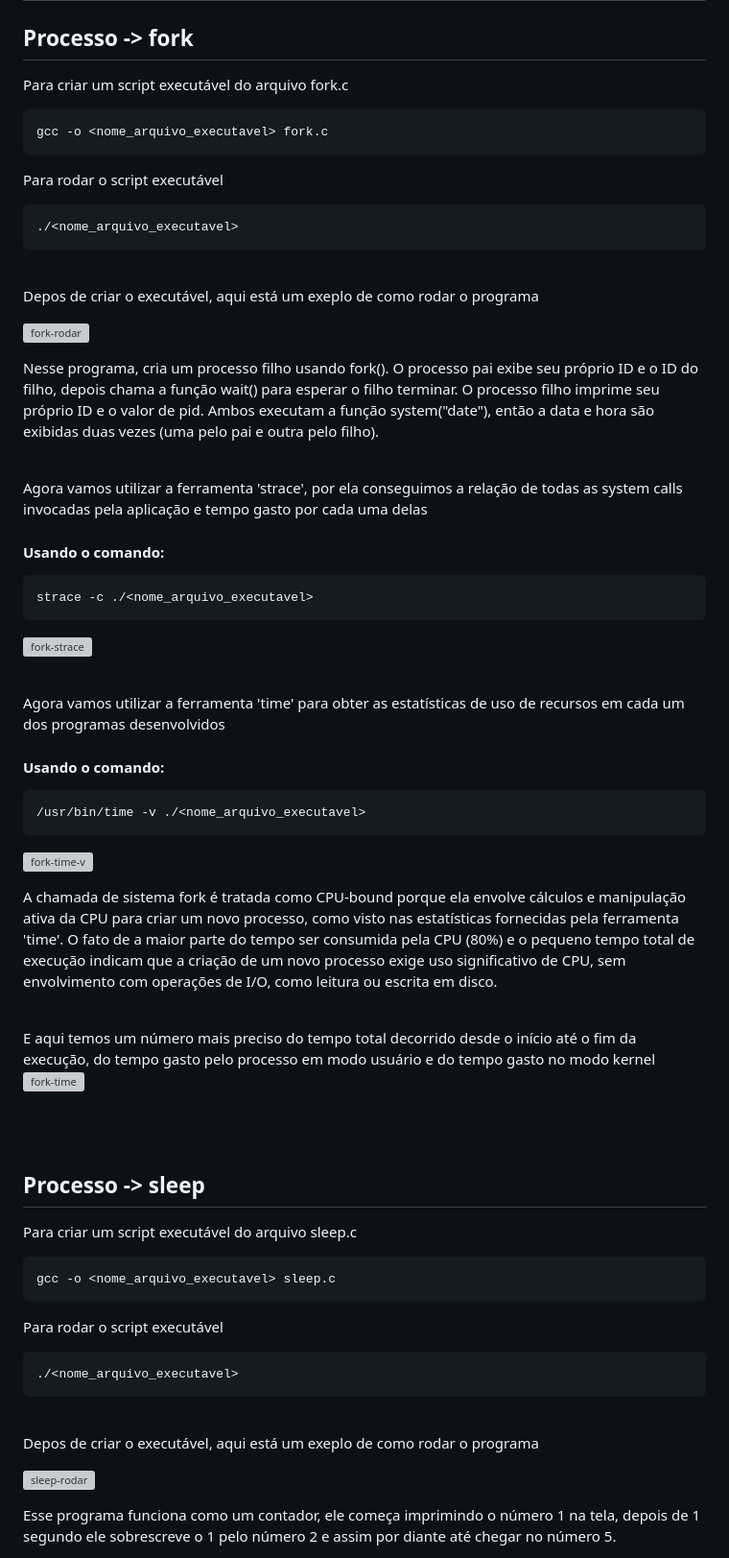
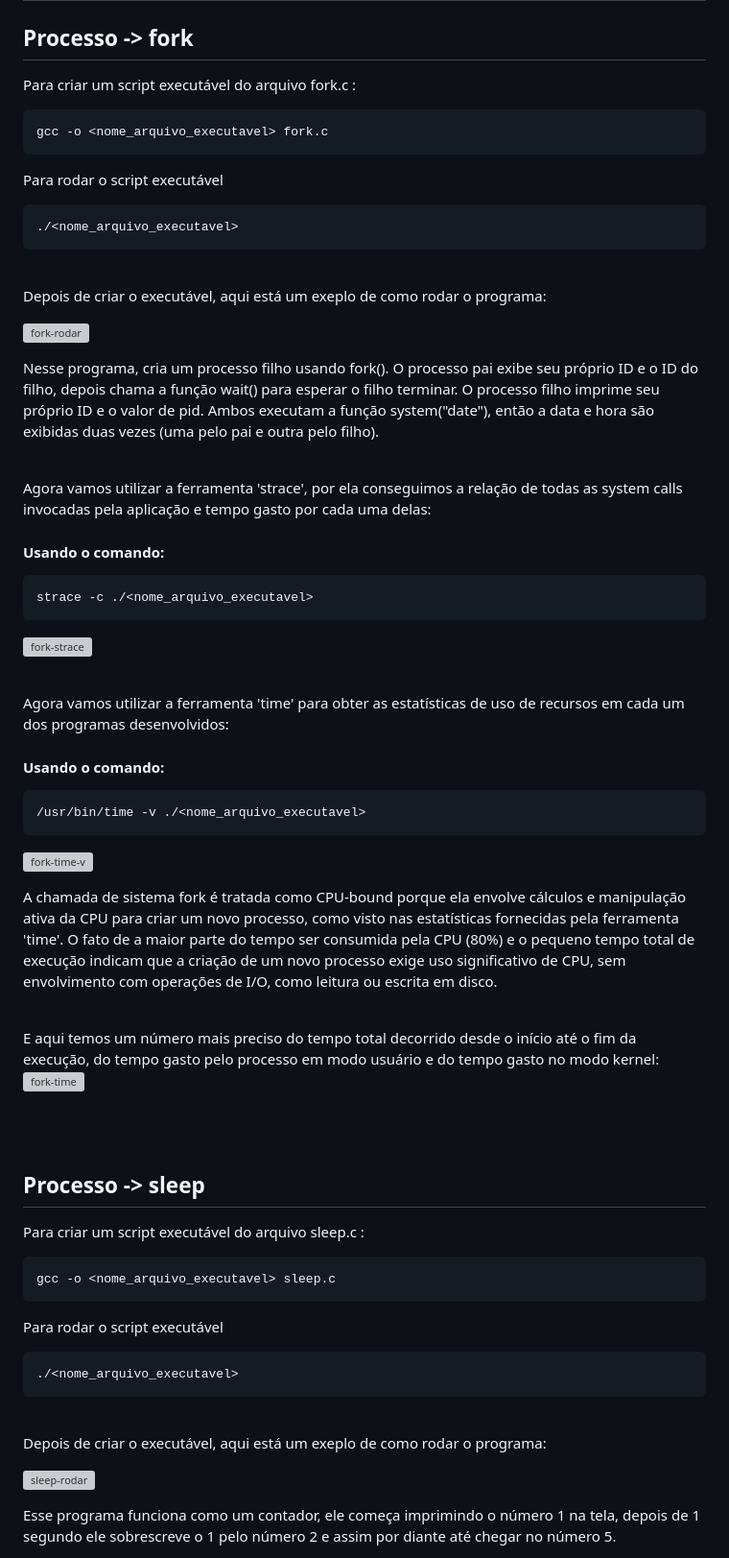
Before and after one commit to hrzanni/Sistemas-Operacionais---025, a Markdown page: codes-System Calls/codesProcess/README.md, the part around one of its changes. Shown at 96% size. Drawn GitHub-style; grey boxes are pictures that could not be loaded.

````diff
--- a/codes-System Calls/codesProcess/README.md
+++ b/codes-System Calls/codesProcess/README.md
@@ -2,7 +2,7 @@
 
 ## Processo -> fork
 
-Para criar um script executável do arquivo fork.c
+Para criar um script executável do arquivo fork.c :
 ```bash
 gcc -o <nome_arquivo_executavel> fork.c
 ```
@@ -12,7 +12,7 @@ Para rodar o script executável
 ```
 <br>
 
-Depos de criar o executável, aqui está um exeplo de como rodar o programa
+Depois de criar o executável, aqui está um exeplo de como rodar o programa:
 
 ![fork-rodar](https://github.com/user-attachments/assets/31bf8099-13f0-4b95-929e-219040c77b76)
 
@@ -20,7 +20,7 @@ Nesse programa, cria um processo filho usando fork(). O processo pai exibe seu p
 <br>
 <br>
 
-Agora vamos utilizar a ferramenta 'strace', por ela conseguimos a relação de todas as system calls invocadas pela aplicação e tempo gasto por cada uma delas
+Agora vamos utilizar a ferramenta 'strace', por ela conseguimos a relação de todas as system calls invocadas pela aplicação e tempo gasto por cada uma delas:
 #### Usando o comando:
 ```bash
 strace -c ./<nome_arquivo_executavel>
@@ -30,7 +30,7 @@ strace -c ./<nome_arquivo_executavel>
 <br>
 <br>
 
-Agora vamos utilizar a ferramenta 'time' para obter as estatísticas de uso de recursos em cada um dos programas desenvolvidos
+Agora vamos utilizar a ferramenta 'time' para obter as estatísticas de uso de recursos em cada um dos programas desenvolvidos:
 #### Usando o comando:
 ```bash
 /usr/bin/time -v ./<nome_arquivo_executavel>
@@ -41,7 +41,7 @@ Agora vamos utilizar a ferramenta 'time' para obter as estatísticas de uso de r
 A chamada de sistema fork é tratada como CPU-bound porque ela envolve cálculos e manipulação ativa da CPU para criar um novo processo, como visto nas estatísticas fornecidas pela ferramenta 'time'. O fato de a maior parte do tempo ser consumida pela CPU (80%) e o pequeno tempo total de execução indicam que a criação de um novo processo exige uso significativo de CPU, sem envolvimento com operações de I/O, como leitura ou escrita em disco.
 
 <br>
-E aqui temos um número mais preciso do tempo total decorrido desde o início até o fim da execução, do tempo gasto pelo processo em modo usuário e do tempo gasto no modo kernel
+E aqui temos um número mais preciso do tempo total decorrido desde o início até o fim da execução, do tempo gasto pelo processo em modo usuário e do tempo gasto no modo kernel:
 
 ![fork-time](https://github.com/user-attachments/assets/a30f8c07-ff18-4ec2-8b4e-872cedf8c2da)
 
@@ -50,7 +50,7 @@ E aqui temos um número mais preciso do tempo total decorrido desde o início at
 
 ## Processo -> sleep
 
-Para criar um script executável do arquivo sleep.c
+Para criar um script executável do arquivo sleep.c :
 ```bash
 gcc -o <nome_arquivo_executavel> sleep.c
 ```
@@ -60,7 +60,7 @@ Para rodar o script executável
 ```
 <br>
 
-Depos de criar o executável, aqui está um exeplo de como rodar o programa
+Depois de criar o executável, aqui está um exeplo de como rodar o programa:
 
 ![sleep-rodar](https://github.com/user-attachments/assets/0d2348b4-7768-42f3-964c-65f9f093fb1b)
 
````
Also changed, not shown: other parts of codes-System Calls/codesProcess/README.md (+7 -7 lines).
